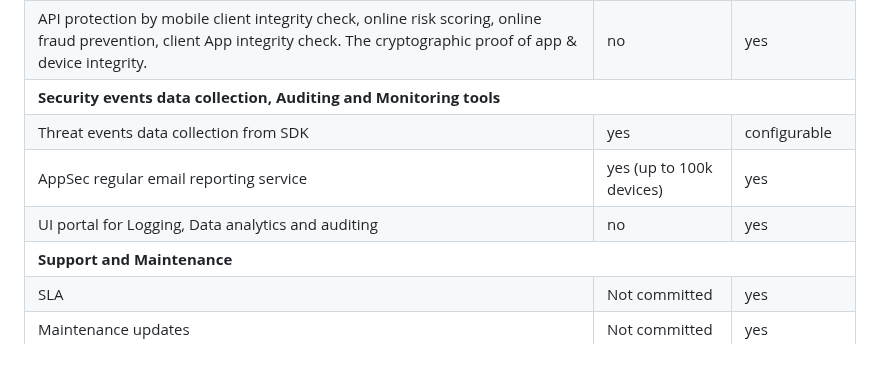
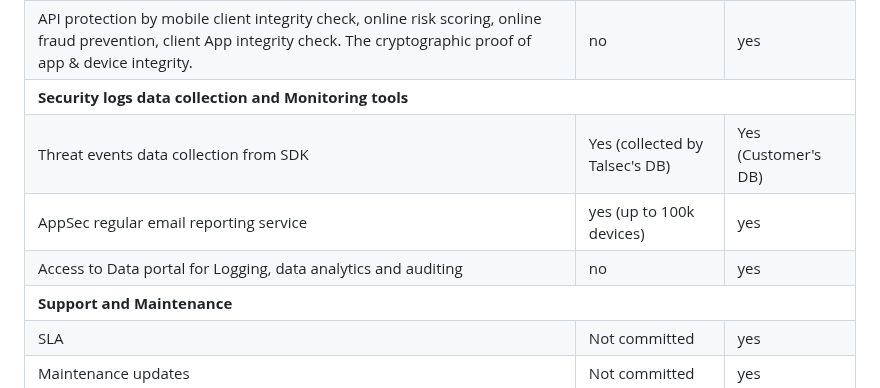
Before and after one commit to talsec/Free-RASP-Community, a Markdown page: README.md, the part around the change. Drawn GitHub-style; blank space fills up the shorter version.

```diff
--- a/README.md
+++ b/README.md
@@ -225,12 +225,12 @@ freeRASP is freemium software i.e. there is a Fair Usage Policy (FUP) that impos
             <td>yes</td>
         </tr>
         <tr>
-            <td colspan=5><strong>Security events data collection, Auditing and Monitoring tools</strong></td>
+            <td colspan=5><strong>Security logs data collection and Monitoring tools</strong></td>
         </tr>
         <tr>
             <td>Threat events data collection from SDK</td>
-            <td>yes</td>
-            <td>configurable</td>
+            <td>Yes (collected by Talsec's DB)</td>
+            <td>Yes (Customer's DB)</td>
         </tr>
         <tr>
             <td>AppSec regular email reporting service</td>
@@ -238,7 +238,7 @@ freeRASP is freemium software i.e. there is a Fair Usage Policy (FUP) that impos
             <td>yes</td>
         </tr>
         <tr>
-            <td>UI portal for Logging, Data analytics and auditing</td>
+            <td>Access to Data portal for Logging, data analytics and auditing</td>
             <td>no</td>
             <td>yes</td>
         </tr>
```
